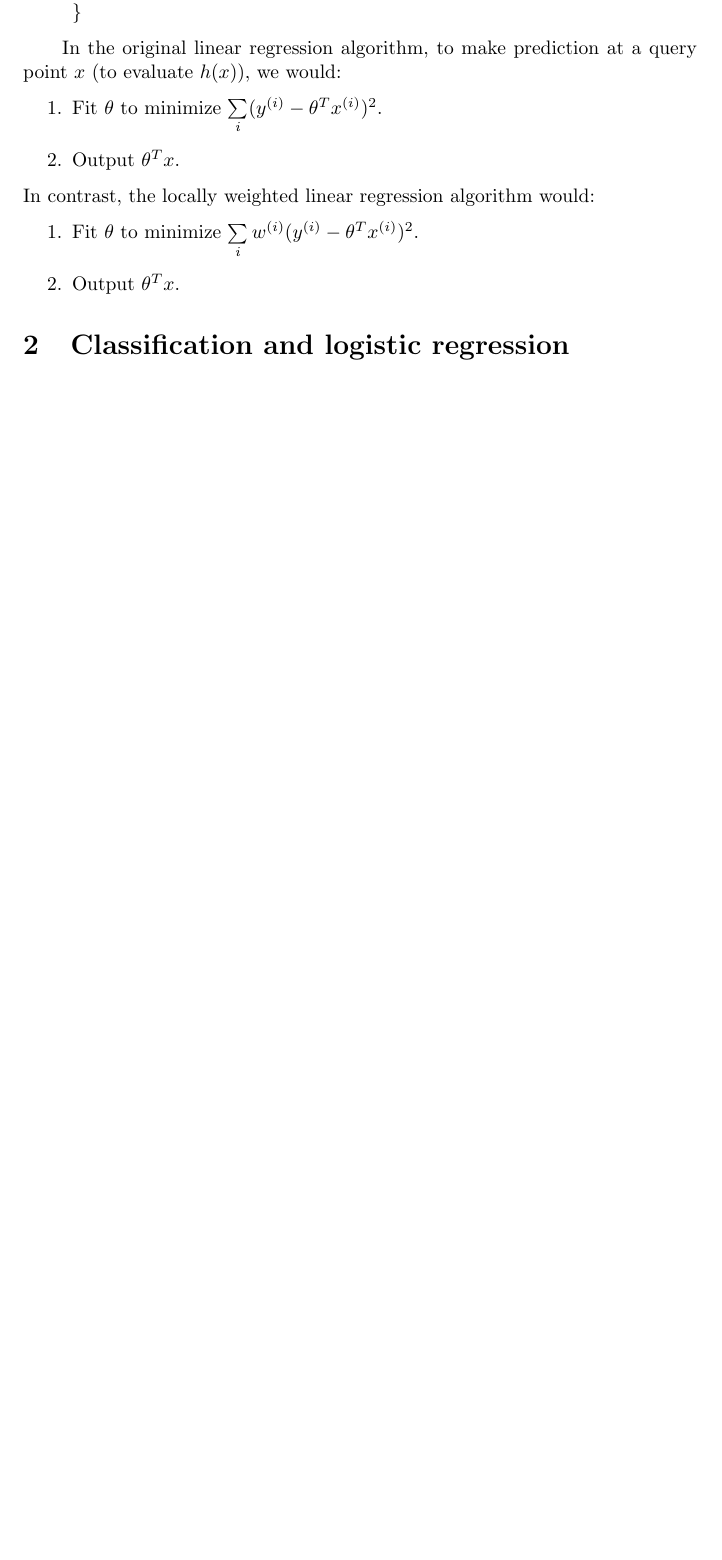
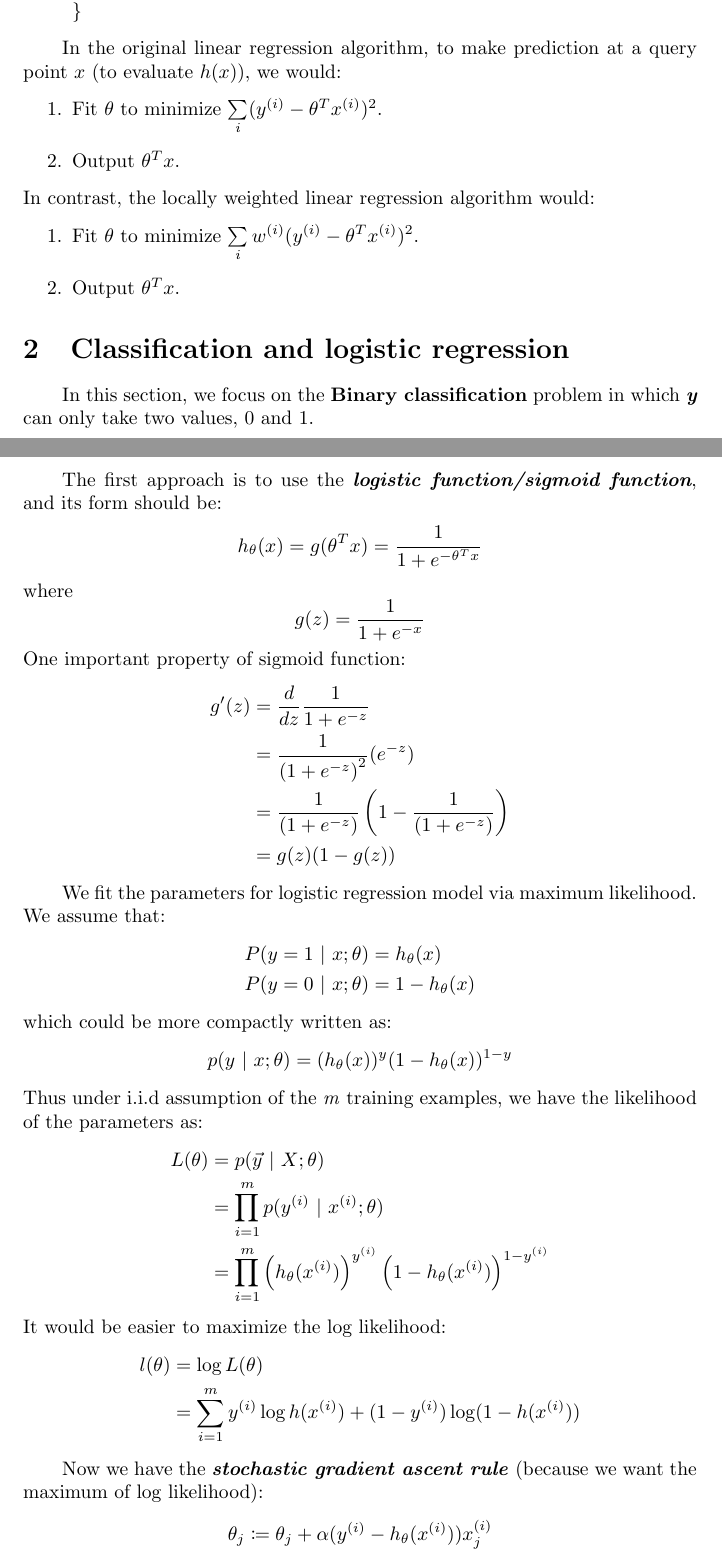
Before and after one commit to HabibMrad/MachineLearningNotes, a LaTeX document (1 Supervised_Learning_N_Discriminative_Algorithms.tex): part of page 2 of 2 before the commit and two parts of pages 2 and 3 of 4 after it, the two joined at a grey line, cut so that both start at the same text, the shorter picture padded with empty space. Compiled offline with pdfLaTeX.

Commit message:
add sth more
sth about logistic regression

```diff
--- a/1 Supervised_Learning_N_Discriminative_Algorithms.tex
+++ b/1 Supervised_Learning_N_Discriminative_Algorithms.tex
@@ -70,6 +70,51 @@ In contrast, the locally weighted linear regression algorithm would:
 \end{enumerate}
 
 \section{Classification and logistic regression}
+In this section, we focus on the \textbf{Binary classification} problem in which \emph{\textbf{y}} can only take two values, 0 and 1.
+
+The first approach is to use the \emph{\textbf{logistic function/sigmoid function}}, and its form should be:
+\begin{equation*}
+h_\theta(x)=g(\theta^Tx)=\frac{1}{1+e^{-\theta^Tx}}
+\end{equation*}
+where
+\begin{equation*}
+g(z)=\frac{1}{1+e^{-x}}
+\end{equation*}
+One important property of sigmoid function:
+\begin{align*}
+g'(z) &= \frac{d}{dz}\frac{1}{1+e^{-z}} \\
+      &= \frac{1}{{(1+e^{-z})}^2}(e^{-z}) \\
+      &= \frac{1}{(1+e^{-z})}\left(1-\frac{1}{(1+e^{-z})}\right) \\
+      &= g(z)(1-g(z))
+\end{align*}
+
+We fit the parameters for logistic regression model via maximum likelihood.
+We assume that:
+\begin{align*}
+P(y=1\ |\ x;\theta) &= h_\theta(x) \\
+P(y=0\ |\ x;\theta) &= 1 - h_\theta(x)
+\end{align*}
+which could be more compactly written as:
+\begin{equation*}
+p(y\ |\ x;\theta) = (h_\theta(x))^y(1-h_\theta(x))^{1-y}
+\end{equation*}
+Thus under i.i.d assumption of the \emph{m} training examples, we have the likelihood of the parameters as:
+\begin{align*}
+L(\theta) &= p(\vec{y}\ |\ X;\theta) \\
+          &= \prod\limits_{i=1}^mp(y^{(i)}\ |\ x^{(i)};\theta) \\
+          &= \prod\limits_{i=1}^m\left(h_\theta(x^{(i)})\right)^{y^{(i)}}\left(1-h_\theta(x^{(i)})\right)^{1-y^{(i)}}
+\end{align*}
+It would be easier to maximize the log likelihood:
+\begin{align*}
+l(\theta) &= \log L(\theta) \\
+          &= \sum\limits_{i=1}^my^{(i)}\log h(x^{(i)}) + (1-y^{(i)}) \log(1-h(x^{(i)}))
+\end{align*}
+
+Now we have the \emph{\textbf{stochastic gradient ascent rule}} (because we want the maximum of log likelihood):
+\begin{equation*}
+\theta_j\coloneqq\theta_j + \alpha(y^{(i)}-h_\theta(x^{(i)}))x_j^{(i)}
+\end{equation*}
+
 
 \section{Generalized Linear Models}
 
```
